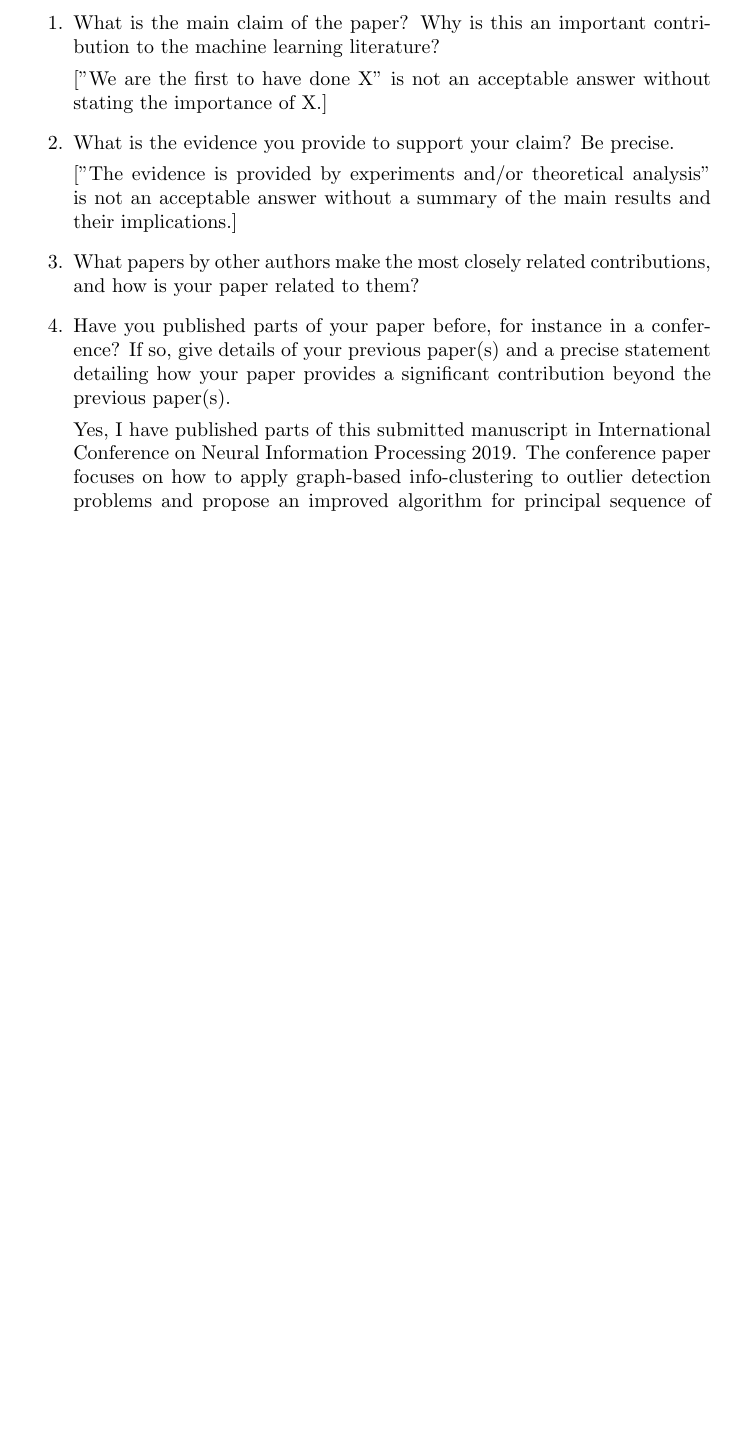
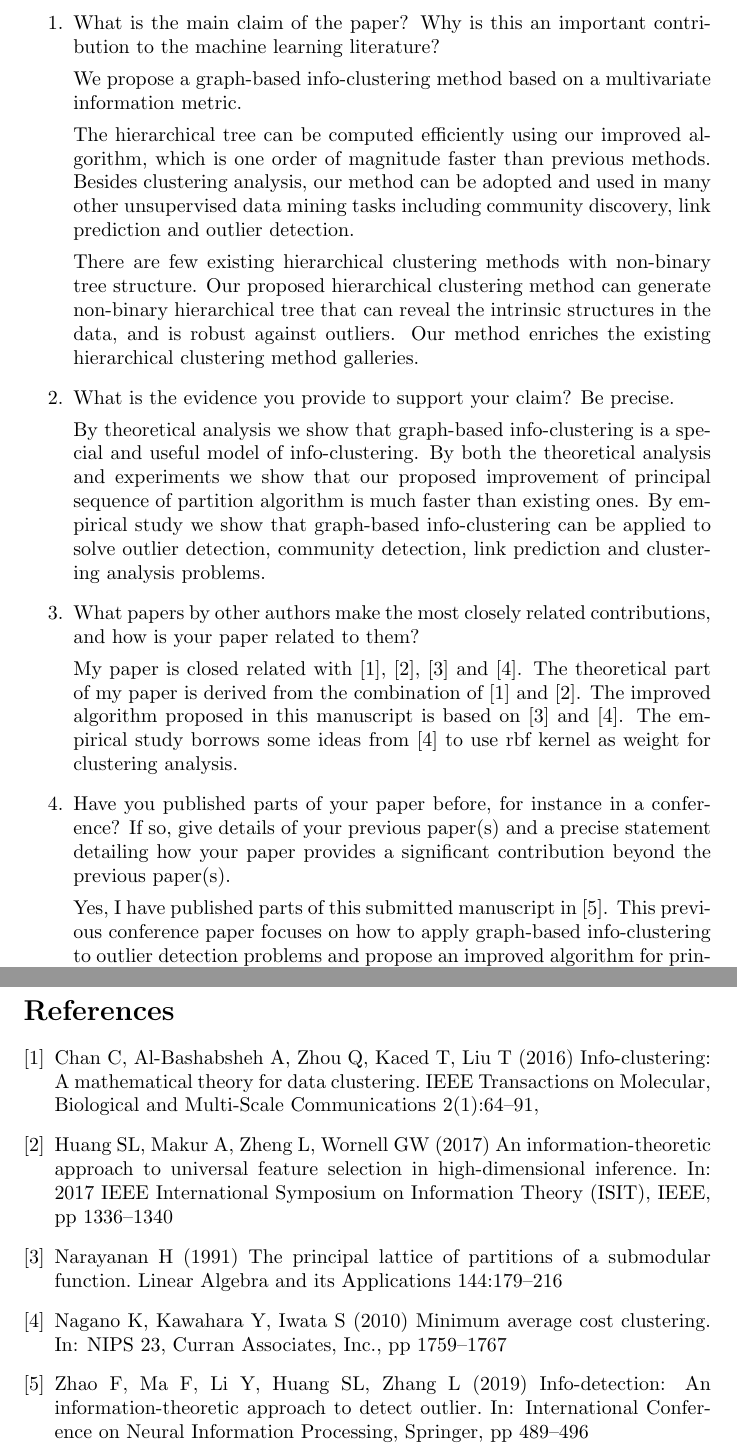
Before and after one commit to zhaofeng-shu33/info-clustering-journal-paper, a LaTeX document (information_sheet.tex): part of the page before the commit and two parts of pages 1 and 2 of 2 after it, the two joined at a grey line, cut so that both start at the same text, the shorter picture padded with empty space. Compiled offline with pdfLaTeX.

Commit message:
add information sheet

```diff
--- a/information_sheet.tex
+++ b/information_sheet.tex
@@ -3,19 +3,56 @@
 \begin{enumerate}
 \item What is the main claim of the paper? Why is this an important contribution to the machine learning literature?
 
-    ["We are the first to have done X" is not an acceptable answer without stating the importance of X.]
+    We propose a graph-based info-clustering method based on a multivariate information metric.
+
+    The hierarchical tree can be computed efficiently using
+    our improved algorithm, which is one order of magnitude faster than previous methods.
+    Besides clustering analysis, our method can be adopted and
+    used in many other unsupervised data mining tasks including community discovery, link prediction and outlier detection.
+
+	There are few existing hierarchical clustering methods with non-binary tree structure. Our proposed hierarchical clustering method can generate non-binary hierarchical tree that can reveal the intrinsic structures in the data, and is robust against outliers. Our method enriches the existing
+	hierarchical clustering method galleries.
 
 \item What is the evidence you provide to support your claim? Be precise.
 
-    ["The evidence is provided by experiments and/or theoretical analysis" is not an acceptable answer without a summary of the main results and their implications.]
+	By theoretical analysis we show that graph-based info-clustering is a special and useful model of info-clustering.
+	By both the theoretical analysis and experiments we show that our proposed improvement of principal sequence of partition algorithm is
+	much faster than existing ones. By empirical study we show that graph-based info-clustering can be applied to solve outlier detection, community detection,
+	link prediction and clustering analysis problems.
 
 \item What papers by other authors make the most closely related contributions, and how is your paper related to them?
 
+    My paper is closed related with \cite{ic2016}, \cite{huang2017information}, \cite{narayanan} and \cite{mac}.
+    The theoretical part of my paper is derived from the combination of \cite{ic2016} and \cite{huang2017information}.
+    The improved algorithm proposed in this manuscript is based on \cite{narayanan} and \cite{mac}.
+    The empirical study borrows some ideas from \cite{mac} to use rbf kernel as weight for clustering analysis.
+
 \item Have you published parts of your paper before, for instance in a conference? If so, give details of your previous paper(s) and a precise statement detailing how your paper provides a significant contribution beyond the previous paper(s).
 
-Yes, I have published parts of this submitted manuscript in International Conference on Neural Information Processing 2019.
-The conference paper focuses on how to apply graph-based info-clustering to outlier detection problems and propose an improved algorithm for principal
+Yes, I have published parts of this submitted manuscript in \cite{zhao2019info}.
+This previous conference paper focuses on how to apply graph-based info-clustering to outlier detection problems and propose an improved algorithm for principal
 sequence of partition. In this journal manuscript, we have extended the results of graph-based info-clustering for other problems including community
 detection, link prediction and clustering analysis. Besides, we have given a solid theoretical analysis for graph-based info-clustering.
 \end{enumerate}
+\bibliographystyle{plain}
+\begin{thebibliography}{9}
+	\bibitem{ic2016} Chan C, Al-Bashabsheh A, Zhou Q, Kaced T, Liu T (2016) Info-clustering: A
+	mathematical theory for data clustering. IEEE Transactions on Molecular,
+	Biological and Multi-Scale Communications 2(1):64--91,
+\bibitem{huang2017information}
+Huang SL, Makur A, Zheng L, Wornell GW (2017) An information-theoretic approach
+to universal feature selection in high-dimensional inference. In: 2017 IEEE
+International Symposium on Information Theory (ISIT), IEEE, pp 1336--1340
+	\bibitem{narayanan}
+	Narayanan H (1991) The principal lattice of partitions of a submodular
+	function. Linear Algebra and its Applications 144:179--216
+	\bibitem{mac}
+	Nagano K, Kawahara Y, Iwata S (2010) Minimum average cost clustering. In: NIPS
+	23, Curran Associates, Inc., pp 1759--1767
+	\bibitem{zhao2019info}
+	Zhao F, Ma F, Li Y, Huang SL, Zhang L (2019) Info-detection: An
+	information-theoretic approach to detect outlier. In: International
+	Conference on Neural Information Processing, Springer, pp 489--496
+
+\end{thebibliography}
 \end{document}
```
